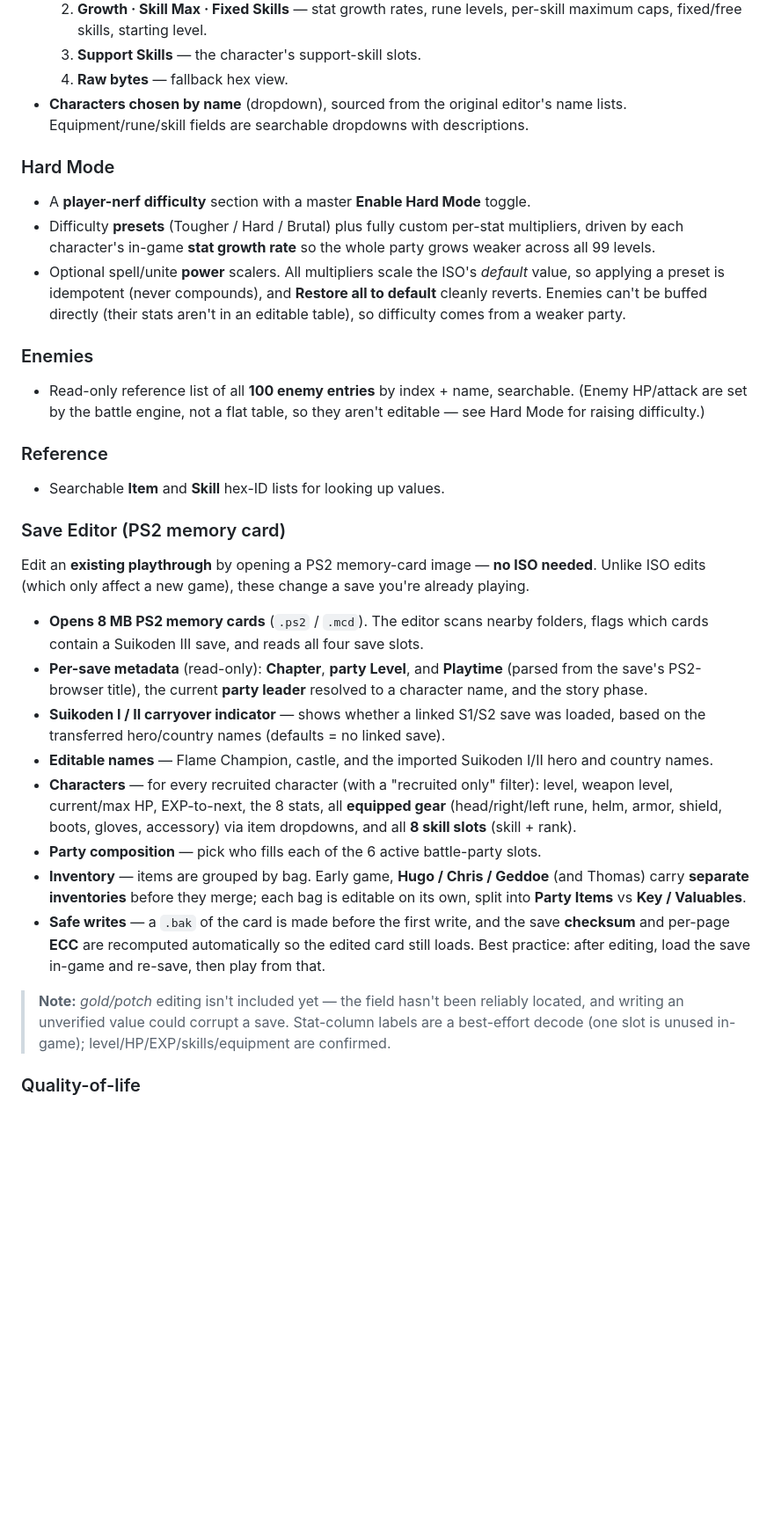
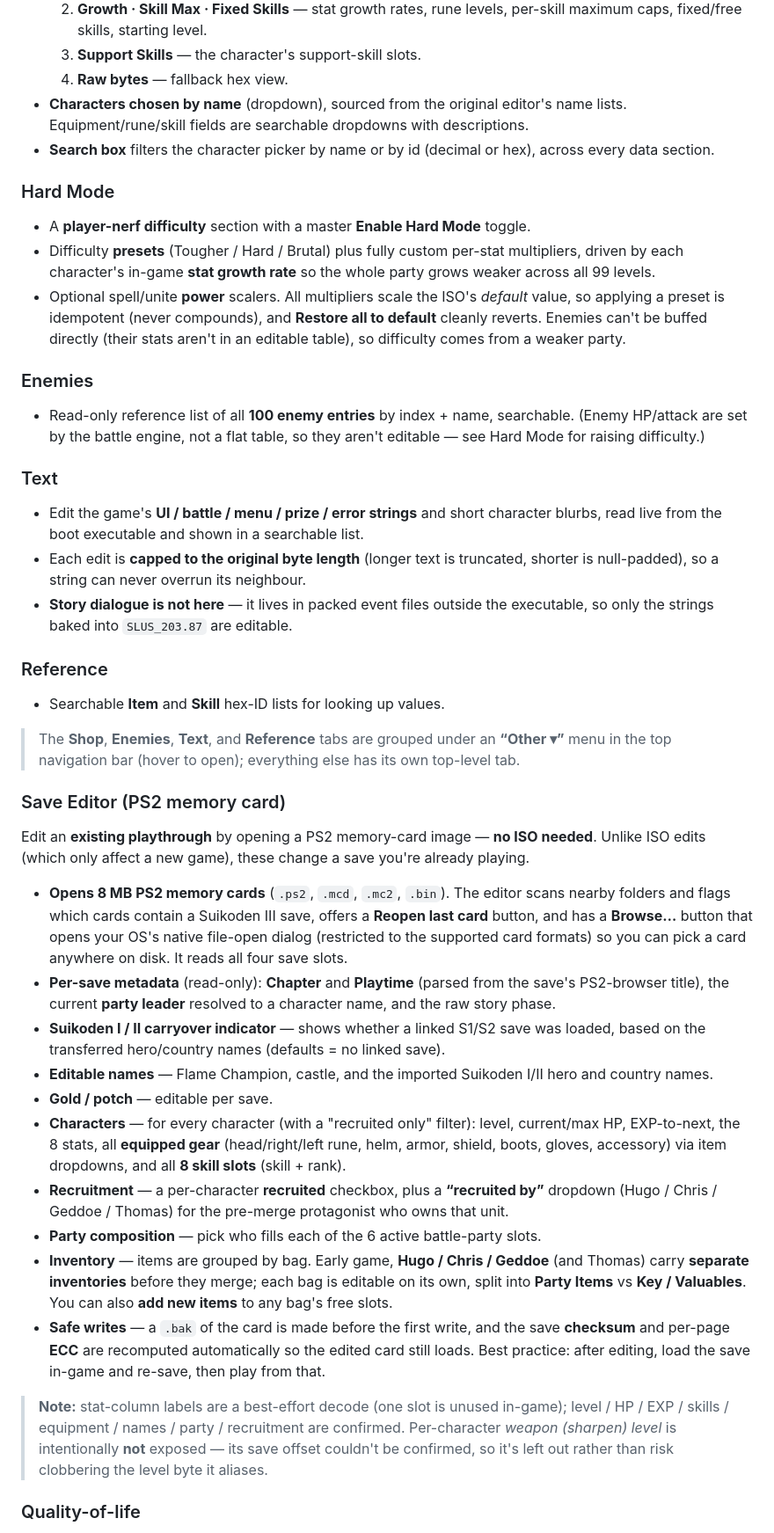
Before and after one commit to TheSparda/Suikoden-3-Editor, a Markdown page: README.md, the part around one of its changes. Shown at 88% size. Rendered like a GitHub page; blank space fills up the shorter version.

Commit message:
README: document Text tab, character search, Other menu, and save-editor updates
- New Text section (editable ELF UI/battle/menu strings, length-capped; dialogue
  not included).
- Note the Shop/Enemies/Text/Reference 'Other' nav grouping.
- Character editor: mention the name/id search box.
- Save Editor: Browse… native picker + supported card formats (.ps2/.mcd/.mc2/.bin),
  gold now editable, recruited + 'recruited by' controls, add-items to bags.
- Drop the stale 'gold not supported yet' note and the removed per-character weapon
  level; explain why weapon level is intentionally omitted.

```diff
--- a/README.md
+++ b/README.md
@@ -203,6 +204,8 @@ Things that are behavioral, not structural — worth knowing:
 - **Characters chosen by name** (dropdown), sourced from the original editor's
   name lists. Equipment/rune/skill fields are searchable dropdowns with
   descriptions.
+- **Search box** filters the character picker by name or by id (decimal or hex),
+  across every data section.
 
 ### Hard Mode
 - A **player-nerf difficulty** section with a master **Enable Hard Mode** toggle.
@@ -219,40 +222,61 @@ Things that are behavioral, not structural — worth knowing:
   (Enemy HP/attack are set by the battle engine, not a flat table, so they aren't
   editable — see Hard Mode for raising difficulty.)
 
+### Text
+- Edit the game's **UI / battle / menu / prize / error strings** and short character
+  blurbs, read live from the boot executable and shown in a searchable list.
+- Each edit is **capped to the original byte length** (longer text is truncated,
+  shorter is null-padded), so a string can never overrun its neighbour.
+- **Story dialogue is not here** — it lives in packed event files outside the
+  executable, so only the strings baked into `SLUS_203.87` are editable.
+
 ### Reference
 - Searchable **Item** and **Skill** hex-ID lists for looking up values.
+
+> The **Shop**, **Enemies**, **Text**, and **Reference** tabs are grouped under an
+> **“Other ▾”** menu in the top navigation bar (hover to open); everything else has
+> its own top-level tab.
 
 ### Save Editor (PS2 memory card)
 Edit an **existing playthrough** by opening a PS2 memory-card image — **no ISO
 needed**. Unlike ISO edits (which only affect a new game), these change a save you're
 already playing.
 
-- **Opens 8 MB PS2 memory cards** (`.ps2` / `.mcd`). The editor scans nearby folders,
-  flags which cards contain a Suikoden III save, and reads all four save slots.
-- **Per-save metadata** (read-only): **Chapter**, **party Level**, and **Playtime**
-  (parsed from the save's PS2-browser title), the current **party leader** resolved to
-  a character name, and the story phase.
+- **Opens 8 MB PS2 memory cards** (`.ps2`, `.mcd`, `.mc2`, `.bin`). The editor scans
+  nearby folders and flags which cards contain a Suikoden III save, offers a **Reopen
+  last card** button, and has a **Browse…** button that opens your OS's native
+  file-open dialog (restricted to the supported card formats) so you can pick a card
+  anywhere on disk. It reads all four save slots.
+- **Per-save metadata** (read-only): **Chapter** and **Playtime** (parsed from the
+  save's PS2-browser title), the current **party leader** resolved to a character
+  name, and the raw story phase.
 - **Suikoden I / II carryover indicator** — shows whether a linked S1/S2 save was
   loaded, based on the transferred hero/country names (defaults = no linked save).
 - **Editable names** — Flame Champion, castle, and the imported Suikoden I/II hero and
   country names.
-- **Characters** — for every recruited character (with a "recruited only" filter):
-  level, weapon level, current/max HP, EXP-to-next, the 8 stats, all **equipped gear**
-  (head/right/left rune, helm, armor, shield, boots, gloves, accessory) via item
-  dropdowns, and all **8 skill slots** (skill + rank).
+- **Gold / potch** — editable per save.
+- **Characters** — for every character (with a "recruited only" filter): level,
+  current/max HP, EXP-to-next, the 8 stats, all **equipped gear** (head/right/left
+  rune, helm, armor, shield, boots, gloves, accessory) via item dropdowns, and all
+  **8 skill slots** (skill + rank).
+- **Recruitment** — a per-character **recruited** checkbox, plus a **“recruited by”**
+  dropdown (Hugo / Chris / Geddoe / Thomas) for the pre-merge protagonist who owns
+  that unit.
 - **Party composition** — pick who fills each of the 6 active battle-party slots.
 - **Inventory** — items are grouped by bag. Early game, **Hugo / Chris / Geddoe**
   (and Thomas) carry **separate inventories** before they merge; each bag is editable
-  on its own, split into **Party Items** vs **Key / Valuables**.
+  on its own, split into **Party Items** vs **Key / Valuables**. You can also **add new
+  items** to any bag's free slots.
 - **Safe writes** — a `.bak` of the card is made before the first write, and the save
   **checksum** and per-page **ECC** are recomputed automatically so the edited card
   still loads. Best practice: after editing, load the save in-game and re-save, then
   play from that.
 
-> **Note:** *gold/potch* editing isn't included yet — the field hasn't been reliably
-> located, and writing an unverified value could corrupt a save. Stat-column labels are
-> a best-effort decode (one slot is unused in-game); level/HP/EXP/skills/equipment are
-> confirmed.
+> **Note:** stat-column labels are a best-effort decode (one slot is unused in-game);
+> level / HP / EXP / skills / equipment / names / party / recruitment are confirmed.
+> Per-character *weapon (sharpen) level* is intentionally **not** exposed — its save
+> offset couldn't be confirmed, so it's left out rather than risk clobbering the level
+> byte it aliases.
 
 ### Quality-of-life
 - Batched save with **Save / Revert**, unsaved-changes indicator.
```
Also changed, not shown: other parts of README.md (+4 -3 lines).
